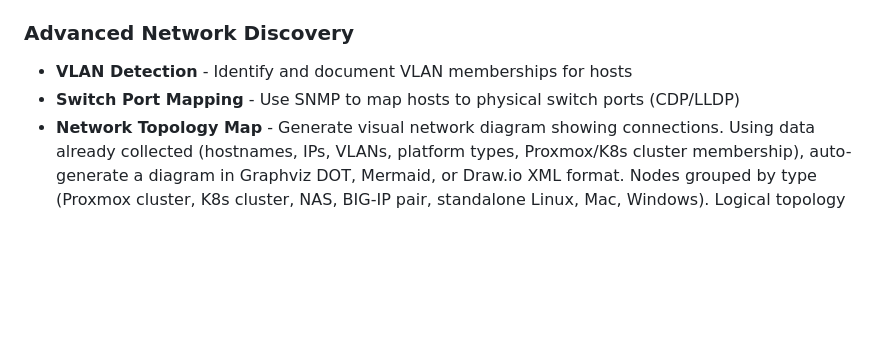
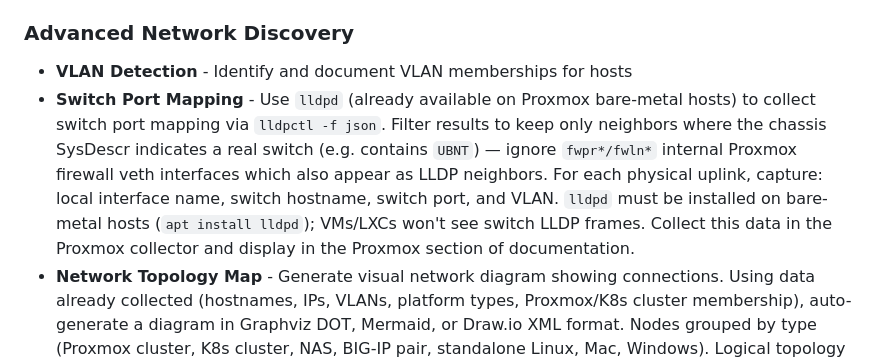
Before and after one commit to Jerry-Lees/HomeLab, a Markdown page: lab-documenter/feature-ideas.md, the part around the change. Rendered like a GitHub page; blank space fills up the shorter version.

Commit message:
Added feature ideas for a series of new features.

```diff
--- a/lab-documenter/feature-ideas.md
+++ b/lab-documenter/feature-ideas.md
@@ -68,7 +68,7 @@ These features are currently operational, but are a Work In Progress.
 
 ### Advanced Network Discovery
 - **VLAN Detection** - Identify and document VLAN memberships for hosts
-- **Switch Port Mapping** - Use SNMP to map hosts to physical switch ports (CDP/LLDP)
+- **Switch Port Mapping** - Use `lldpd` (already available on Proxmox bare-metal hosts) to collect switch port mapping via `lldpctl -f json`. Filter results to keep only neighbors where the chassis SysDescr indicates a real switch (e.g. contains `UBNT`) — ignore `fwpr*/fwln*` internal Proxmox firewall veth interfaces which also appear as LLDP neighbors. For each physical uplink, capture: local interface name, switch hostname, switch port, and VLAN. `lldpd` must be installed on bare-metal hosts (`apt install lldpd`); VMs/LXCs won't see switch LLDP frames. Collect this data in the Proxmox collector and display in the Proxmox section of documentation.
 - **Network Topology Map** - Generate visual network diagram showing connections. Using data already collected (hostnames, IPs, VLANs, platform types, Proxmox/K8s cluster membership), auto-generate a diagram in Graphviz DOT, Mermaid, or Draw.io XML format. Nodes grouped by type (Proxmox cluster, K8s cluster, NAS, BIG-IP pair, standalone Linux, Mac, Windows). Logical topology only (subnet/VLAN grouping) — physical topology requires switch SNMP/CDP/LLDP. Mermaid renders inline in MediaWiki with a plugin; Graphviz outputs PNG/SVG with just `apt install graphviz`. Diagram updates automatically every scan run.
 - **Gateway/Router Documentation** - Special handling for network equipment (routers, firewalls, switches)
 - **WiFi Network Documentation** - Scan and document wireless networks (SSIDs, channels, encryption)
```
